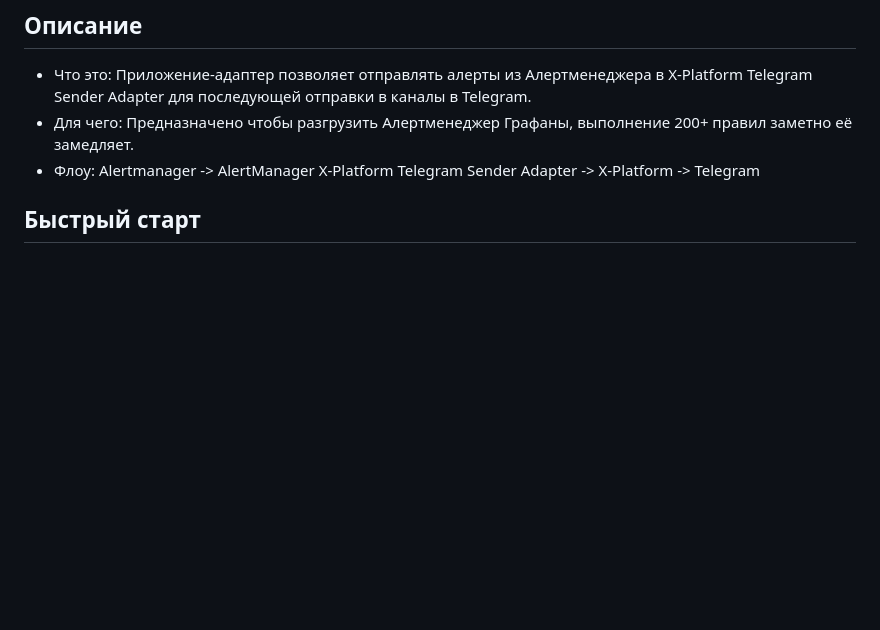
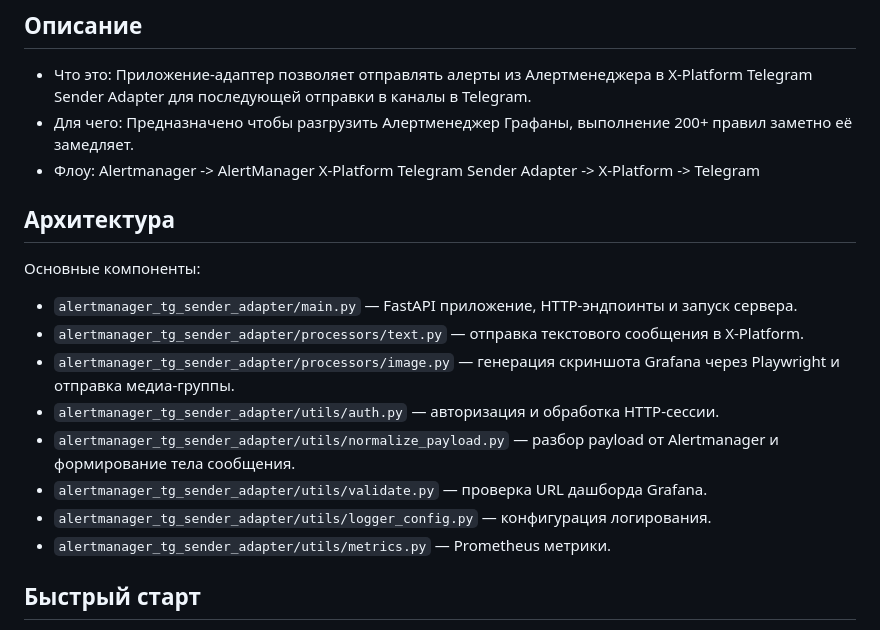
Before and after one commit to DuraCHYo/alertmanager-tg-sender-adapter, a Markdown page: README.md, the part around one of its changes. Drawn GitHub-style; blank space fills up the shorter version.

```diff
--- a/README.md
+++ b/README.md
@@ -8,6 +8,19 @@
 * Что это: Приложение-адаптер позволяет отправлять алерты из Алертменеджера в X-Platform Telegram Sender Adapter для последующей отправки в каналы в Telegram.
 * Для чего: Предназначено чтобы разгрузить Алертменеджер Графаны, выполнение 200+ правил заметно её замедляет.
 * Флоу: Alertmanager -> AlertManager X-Platform Telegram Sender Adapter -> X-Platform -> Telegram
+
+## Архитектура
+
+Основные компоненты:
+
+- `alertmanager_tg_sender_adapter/main.py` — FastAPI приложение, HTTP-эндпоинты и запуск сервера.
+- `alertmanager_tg_sender_adapter/processors/text.py` — отправка текстового сообщения в X-Platform.
+- `alertmanager_tg_sender_adapter/processors/image.py` — генерация скриншота Grafana через Playwright и отправка медиа-группы.
+- `alertmanager_tg_sender_adapter/utils/auth.py` — авторизация и обработка HTTP-сессии.
+- `alertmanager_tg_sender_adapter/utils/normalize_payload.py` — разбор payload от Alertmanager и формирование тела сообщения.
+- `alertmanager_tg_sender_adapter/utils/validate.py` — проверка URL дашборда Grafana.
+- `alertmanager_tg_sender_adapter/utils/logger_config.py` — конфигурация логирования.
+- `alertmanager_tg_sender_adapter/utils/metrics.py` — Prometheus метрики.
 
 ## Быстрый старт
 1. Установить [uv](https://docs.astral.sh/uv/getting-started/installation/#installing-uv)
```
Also changed, not shown: other parts of README.md (+102 -9 lines).
